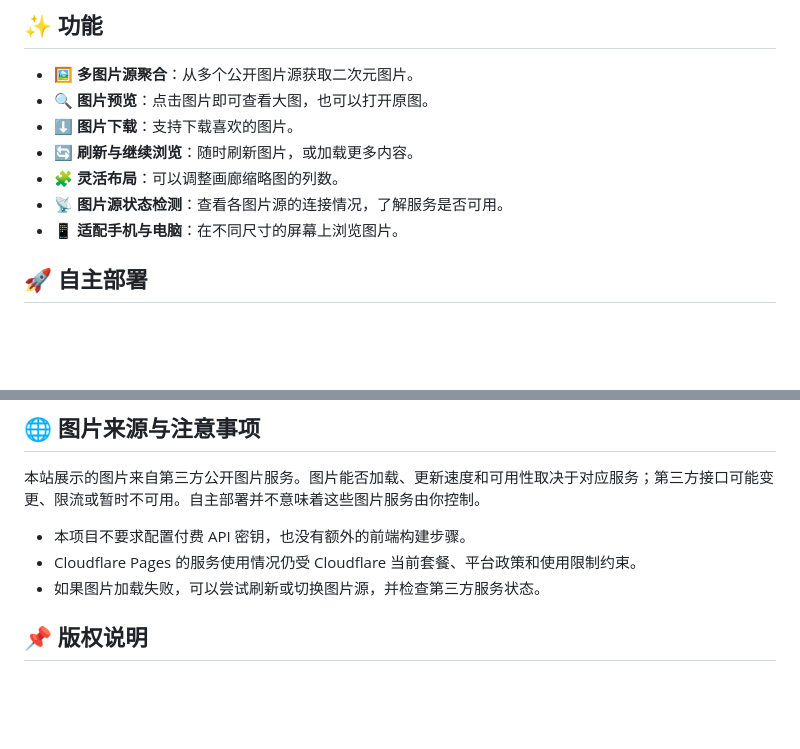
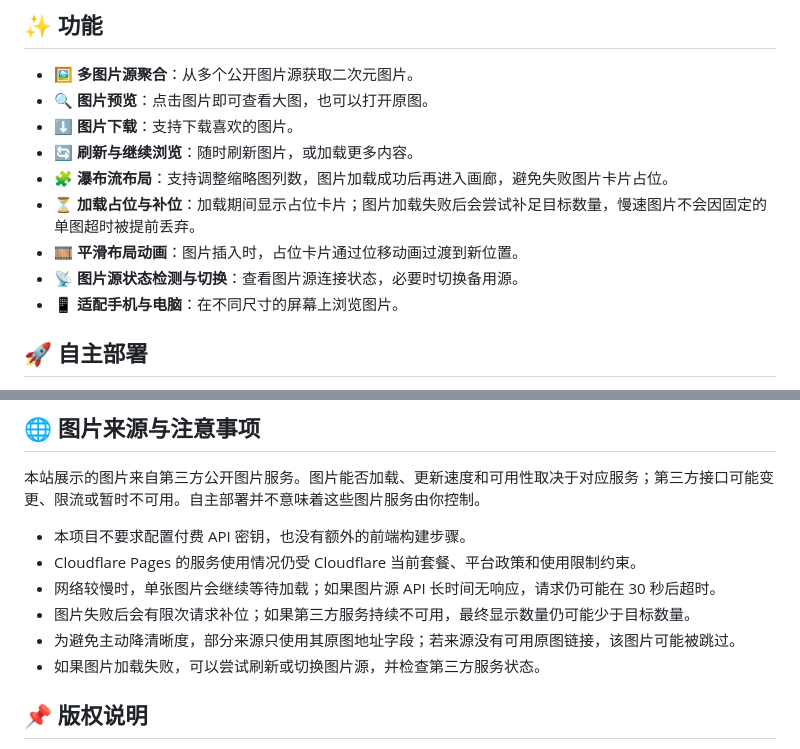
Before and after one commit to BzAxu/Waifu-Gallery, a Markdown page: README.md, 2 parts joined by grey strips. Rendered like a GitHub page; blank space fills up the shorter version.

Commit message:
Document gallery loading behavior and animation

```diff
--- a/README.md
+++ b/README.md
@@ -14,8 +14,10 @@
 - 🔍 **图片预览**：点击图片即可查看大图，也可以打开原图。
 - ⬇️ **图片下载**：支持下载喜欢的图片。
 - 🔄 **刷新与继续浏览**：随时刷新图片，或加载更多内容。
-- 🧩 **灵活布局**：可以调整画廊缩略图的列数。
-- 📡 **图片源状态检测**：查看各图片源的连接情况，了解服务是否可用。
+- 🧩 **瀑布流布局**：支持调整缩略图列数，图片加载成功后再进入画廊，避免失败图片卡片占位。
+- ⏳ **加载占位与补位**：加载期间显示占位卡片；图片加载失败后会尝试补足目标数量，慢速图片不会因固定的单图超时被提前丢弃。
+- 🎞️ **平滑布局动画**：图片插入时，占位卡片通过位移动画过渡到新位置。
+- 📡 **图片源状态检测与切换**：查看图片源连接状态，必要时切换备用源。
 - 📱 **适配手机与电脑**：在不同尺寸的屏幕上浏览图片。
 
 ## 🚀 自主部署
@@ -85,6 +87,9 @@
 
 - 本项目不要求配置付费 API 密钥，也没有额外的前端构建步骤。
 - Cloudflare Pages 的服务使用情况仍受 Cloudflare 当前套餐、平台政策和使用限制约束。
+- 网络较慢时，单张图片会继续等待加载；如果图片源 API 长时间无响应，请求仍可能在 30 秒后超时。
+- 图片失败后会有限次请求补位；如果第三方服务持续不可用，最终显示数量仍可能少于目标数量。
+- 为避免主动降清晰度，部分来源只使用其原图地址字段；若来源没有可用原图链接，该图片可能被跳过。
 - 如果图片加载失败，可以尝试刷新或切换图片源，并检查第三方服务状态。
 
 ## 📌 版权说明
```
